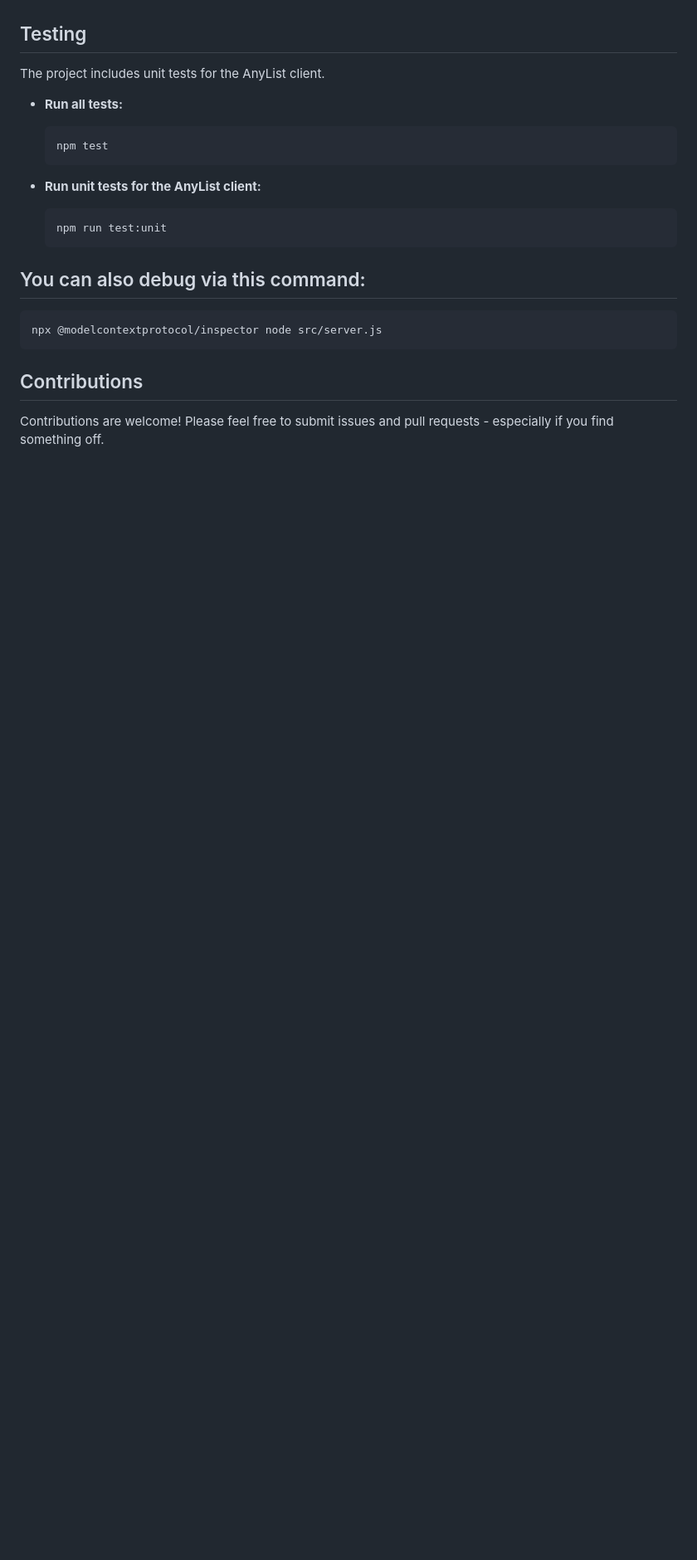
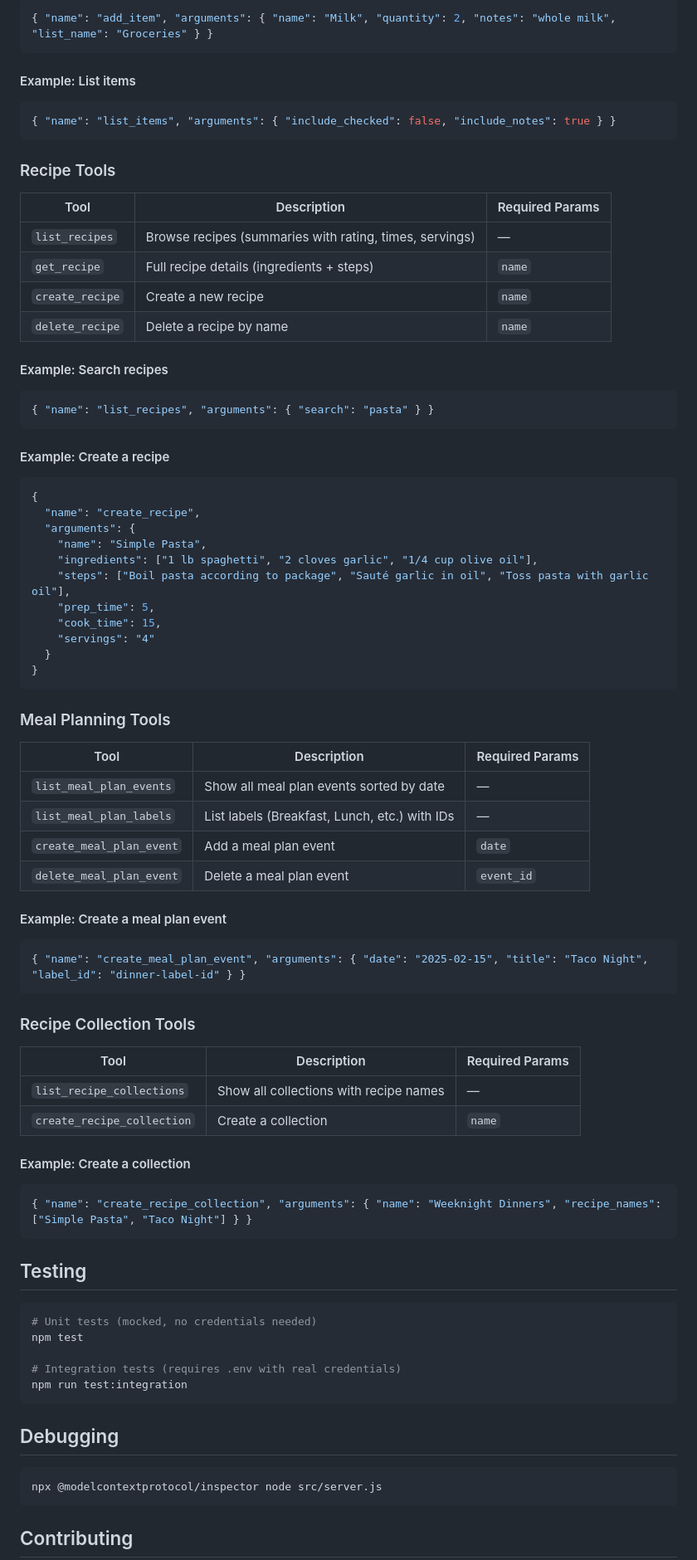
Before and after one commit to bobby060/anylist-mcp, a Markdown page: README.md, the part around one of its changes. Shown at 83% size. Rendered like a GitHub page; blank space fills up the shorter version.

Commit message:
docs: update README with full tool documentation and examples

````diff
--- a/README.md
+++ b/README.md
@@ -88,25 +79,87 @@ The following tools are registered with the MCP server:
+```json
+{ "name": "add_item", "arguments": { "name": "Milk", "quantity": 2, "notes": "whole milk", "list_name": "Groceries" } }
+```
+
+#### Example: List items
+
+```json
+{ "name": "list_items", "arguments": { "include_checked": false, "include_notes": true } }
+```
+
+### Recipe Tools
+
+| Tool | Description | Required Params |
+|------|-------------|-----------------|
+| `list_recipes` | Browse recipes (summaries with rating, times, servings) | — |
+| `get_recipe` | Full recipe details (ingredients + steps) | `name` |
+| `create_recipe` | Create a new recipe | `name` |
+| `delete_recipe` | Delete a recipe by name | `name` |
+
+#### Example: Search recipes
+
+```json
+{ "name": "list_recipes", "arguments": { "search": "pasta" } }
+```
+
+#### Example: Create a recipe
+
+```json
+{
+  "name": "create_recipe",
+  "arguments": {
+    "name": "Simple Pasta",
+    "ingredients": ["1 lb spaghetti", "2 cloves garlic", "1/4 cup olive oil"],
+    "steps": ["Boil pasta according to package", "Sauté garlic in oil", "Toss pasta with garlic oil"],
+    "prep_time": 5,
+    "cook_time": 15,
+    "servings": "4"
+  }
+}
+```
+
+### Meal Planning Tools
+
+| Tool | Description | Required Params |
+|------|-------------|-----------------|
+| `list_meal_plan_events` | Show all meal plan events sorted by date | — |
+| `list_meal_plan_labels` | List labels (Breakfast, Lunch, etc.) with IDs | — |
+| `create_meal_plan_event` | Add a meal plan event | `date` |
+| `delete_meal_plan_event` | Delete a meal plan event | `event_id` |
+
+#### Example: Create a meal plan event
+
+```json
+{ "name": "create_meal_plan_event", "arguments": { "date": "2025-02-15", "title": "Taco Night", "label_id": "dinner-label-id" } }
+```
+
+### Recipe Collection Tools
+
+| Tool | Description | Required Params |
+|------|-------------|-----------------|
+| `list_recipe_collections` | Show all collections with recipe names | — |
+| `create_recipe_collection` | Create a collection | `name` |
+
+#### Example: Create a collection
+
+```json
+{ "name": "create_recipe_collection", "arguments": { "name": "Weeknight Dinners", "recipe_names": ["Simple Pasta", "Taco Night"] } }
+```
 
 ## Testing
 
-The project includes unit tests for the AnyList client.
+```bash
+# Unit tests (mocked, no credentials needed)
+npm test
 
--   **Run all tests:**
+# Integration tests (requires .env with real credentials)
+npm run test:integration
+```
 
-    ```bash
-    npm test
-    ```
+## Debugging
 
--   **Run unit tests for the AnyList client:**
-
-    ```bash
-    npm run test:unit
-    ```
-
-## You can also debug via this command:
 ```bash
 npx @modelcontextprotocol/inspector node src/server.js
 ```
 
-## Contributions
-Contributions are welcome! Please feel free to submit issues and pull requests - especially if you find something off.
+## Contributing
 
````
Also changed, not shown: other parts of README.md (+61 -66 lines).
